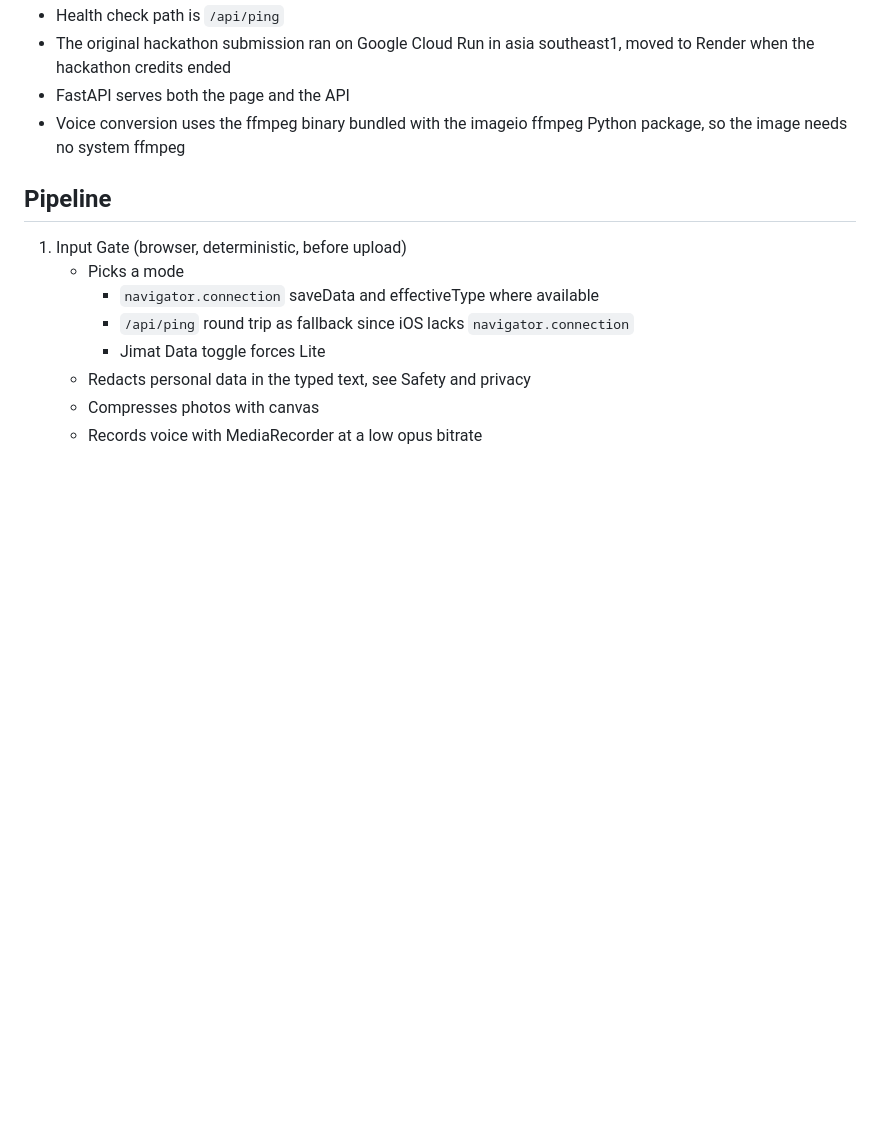
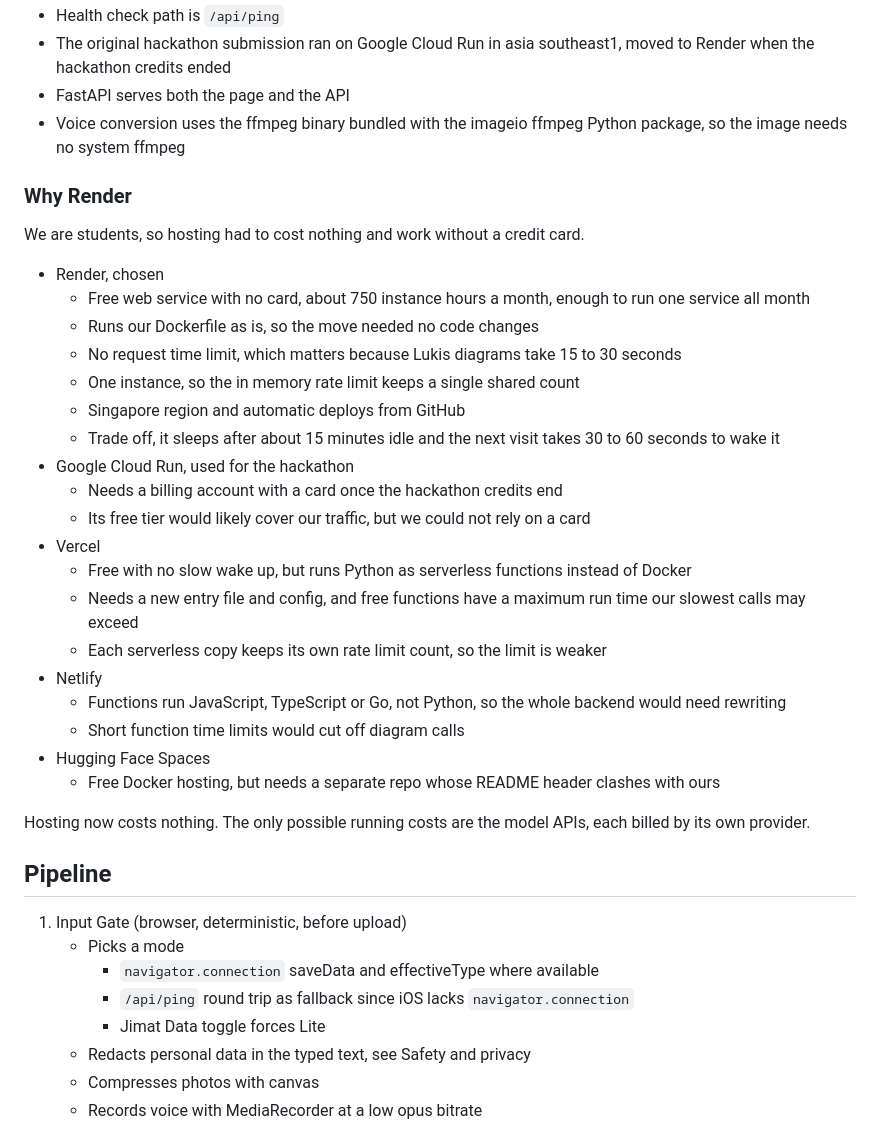
Before and after one commit to Lawrensu/AjarLok, a Markdown page: docs/system_design.md, the part around the change. Rendered like a GitHub page; blank space fills up the shorter version.

```diff
--- a/docs/system_design.md
+++ b/docs/system_design.md
@@ -38,6 +38,32 @@ This document describes the architecture and behaviour of AjarLok, a low bandwid
 - The original hackathon submission ran on Google Cloud Run in asia southeast1, moved to Render when the hackathon credits ended
 - FastAPI serves both the page and the API
 - Voice conversion uses the ffmpeg binary bundled with the imageio ffmpeg Python package, so the image needs no system ffmpeg
+
+### Why Render
+
+We are students, so hosting had to cost nothing and work without a credit card.
+
+- Render, chosen
+	- Free web service with no card, about 750 instance hours a month, enough to run one service all month
+	- Runs our Dockerfile as is, so the move needed no code changes
+	- No request time limit, which matters because Lukis diagrams take 15 to 30 seconds
+	- One instance, so the in memory rate limit keeps a single shared count
+	- Singapore region and automatic deploys from GitHub
+	- Trade off, it sleeps after about 15 minutes idle and the next visit takes 30 to 60 seconds to wake it
+- Google Cloud Run, used for the hackathon
+	- Needs a billing account with a card once the hackathon credits end
+	- Its free tier would likely cover our traffic, but we could not rely on a card
+- Vercel
+	- Free with no slow wake up, but runs Python as serverless functions instead of Docker
+	- Needs a new entry file and config, and free functions have a maximum run time our slowest calls may exceed
+	- Each serverless copy keeps its own rate limit count, so the limit is weaker
+- Netlify
+	- Functions run JavaScript, TypeScript or Go, not Python, so the whole backend would need rewriting
+	- Short function time limits would cut off diagram calls
+- Hugging Face Spaces
+	- Free Docker hosting, but needs a separate repo whose README header clashes with ours
+
+Hosting now costs nothing. The only possible running costs are the model APIs, each billed by its own provider.
 
 
 ## Pipeline
```
Also changed, not shown: README.md (+1 -1 lines).
